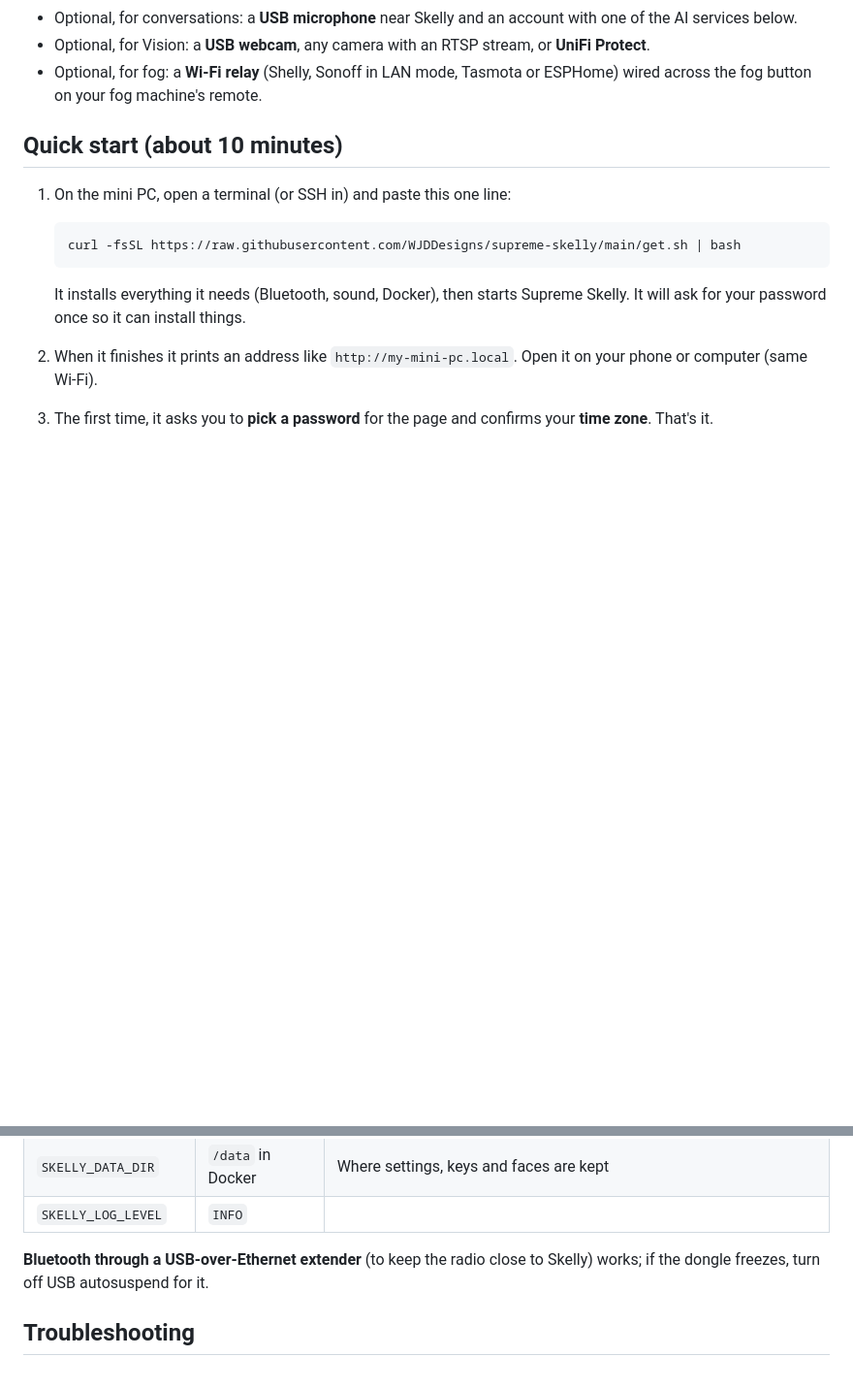
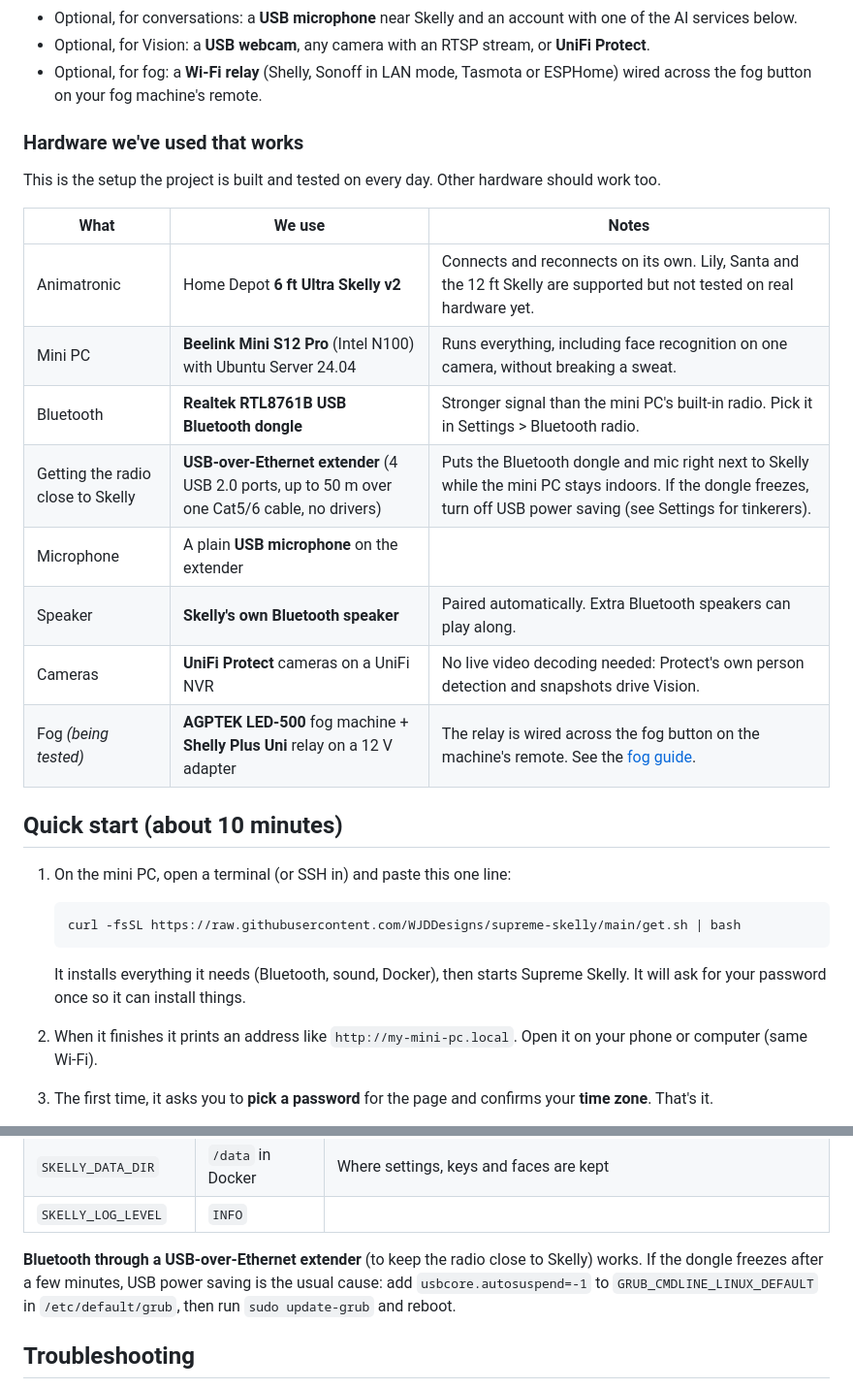
Before and after one commit to WJDDesigns/supreme-skelly, a Markdown page: README.md, 2 parts joined by grey strips. Shown at 97% size. GitHub-like rendering; blank space fills up the shorter version.

Commit message:
README: hardware we've used that works (#26)
Claude-Session: https://claude.ai/code/session_01M89M3iZksDPsSGiAuXq6iV

Co-authored-by: Claude <noreply@anthropic.com>

```diff
--- a/README.md
+++ b/README.md
@@ -42,6 +42,21 @@ The moves, lights and eye choices on the Controls page always match the connecte
 - Optional, for Vision: a **USB webcam**, any camera with an RTSP stream, or **UniFi Protect**.
 - Optional, for fog: a **Wi-Fi relay** (Shelly, Sonoff in LAN mode, Tasmota or ESPHome) wired
   across the fog button on your fog machine's remote.
+
+### Hardware we've used that works
+
+This is the setup the project is built and tested on every day. Other hardware should work too.
+
+| What | We use | Notes |
+|---|---|---|
+| Animatronic | Home Depot **6 ft Ultra Skelly v2** | Connects and reconnects on its own. Lily, Santa and the 12 ft Skelly are supported but not tested on real hardware yet. |
+| Mini PC | **Beelink Mini S12 Pro** (Intel N100) with Ubuntu Server 24.04 | Runs everything, including face recognition on one camera, without breaking a sweat. |
+| Bluetooth | **Realtek RTL8761B USB Bluetooth dongle** | Stronger signal than the mini PC's built-in radio. Pick it in Settings > Bluetooth radio. |
+| Getting the radio close to Skelly | **USB-over-Ethernet extender** (4 USB 2.0 ports, up to 50 m over one Cat5/6 cable, no drivers) | Puts the Bluetooth dongle and mic right next to Skelly while the mini PC stays indoors. If the dongle freezes, turn off USB power saving (see Settings for tinkerers). |
+| Microphone | A plain **USB microphone** on the extender | |
+| Speaker | **Skelly's own Bluetooth speaker** | Paired automatically. Extra Bluetooth speakers can play along. |
+| Cameras | **UniFi Protect** cameras on a UniFi NVR | No live video decoding needed: Protect's own person detection and snapshots drive Vision. |
+| Fog *(being tested)* | **AGPTEK LED-500** fog machine + **Shelly Plus Uni** relay on a 12 V adapter | The relay is wired across the fog button on the machine's remote. See the [fog guide](docs/fog.md). |
 
 ## Quick start (about 10 minutes)
 
@@ -183,7 +198,9 @@ These go in `docker-compose.yml` (or the environment when running natively).
 | `SKELLY_LOG_LEVEL` | `INFO` | |
 
 **Bluetooth through a USB-over-Ethernet extender** (to keep the radio close to Skelly)
-works; if the dongle freezes, turn off USB autosuspend for it.
+works. If the dongle freezes after a few minutes, USB power saving is the usual cause: add
+`usbcore.autosuspend=-1` to `GRUB_CMDLINE_LINUX_DEFAULT` in `/etc/default/grub`, then run
+`sudo update-grub` and reboot.
 
 ## Troubleshooting
 
```
